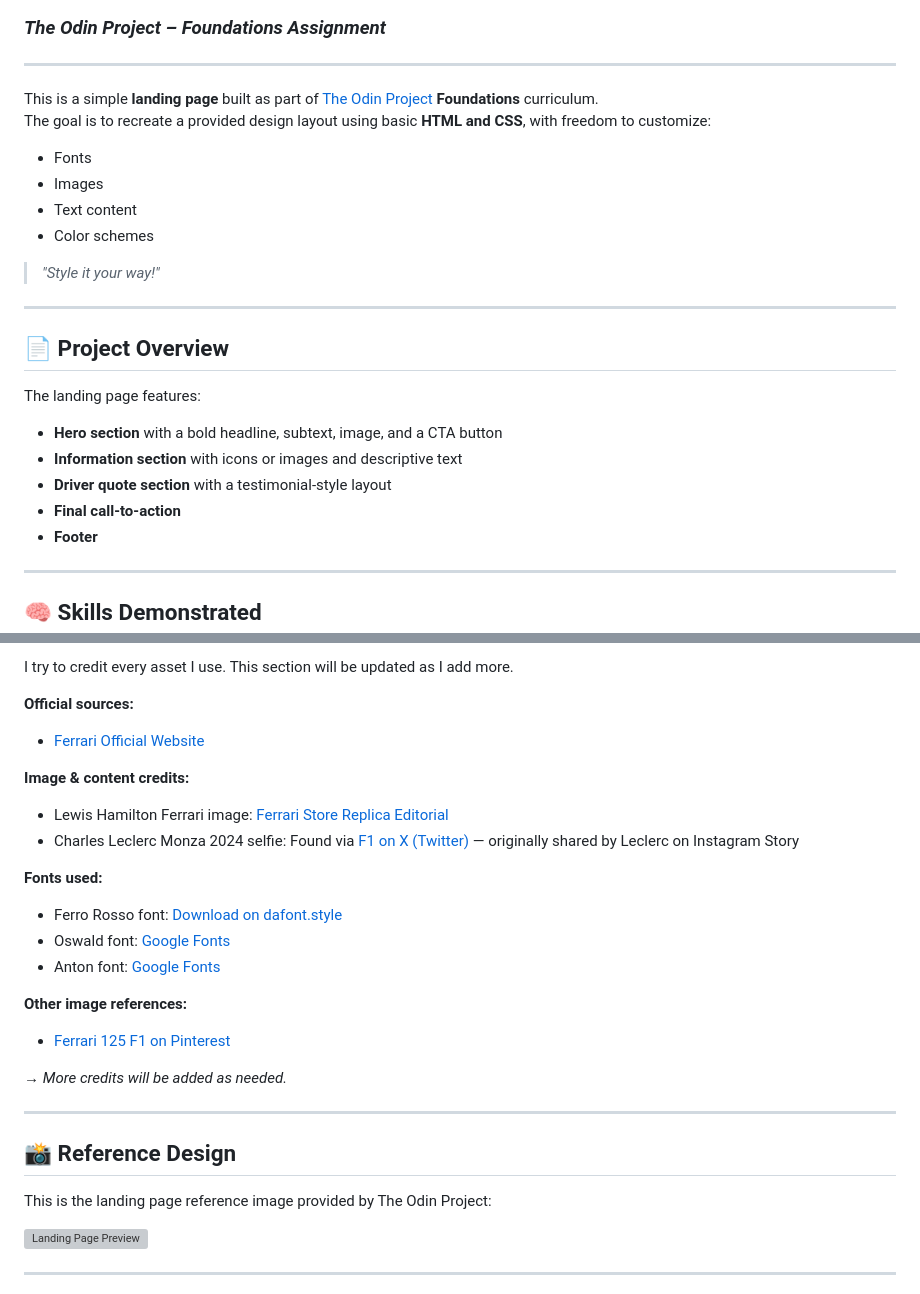
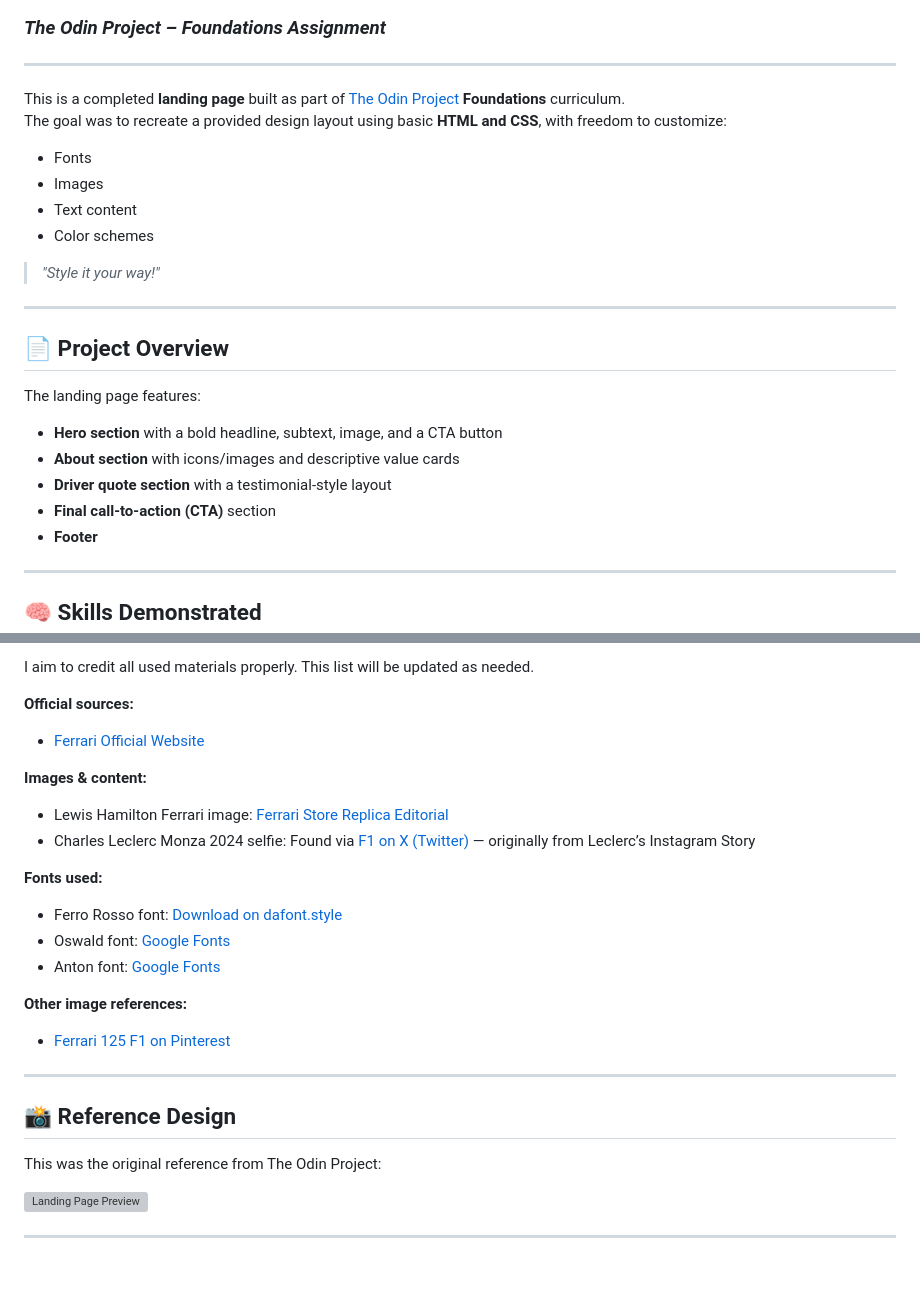
Before and after one commit to Krisnaarji/TOP-Landing-Page, a Markdown page: README.md, 2 parts joined by grey strips. Drawn GitHub-style; blank space fills up the shorter version; grey boxes are pictures that could not be loaded.

```diff
--- a/README.md
+++ b/README.md
@@ -3,13 +3,13 @@
 
 ---
 
-This is a simple **landing page** built as part of [The Odin Project](https://www.theodinproject.com/) **Foundations** curriculum.
-The goal is to recreate a provided design layout using basic **HTML and CSS**, with freedom to customize:
+This is a completed **landing page** built as part of [The Odin Project](https://www.theodinproject.com/) **Foundations** curriculum.
+The goal was to recreate a provided design layout using basic **HTML and CSS**, with freedom to customize:
 
- - Fonts
- - Images
- - Text content
- - Color schemes
+- Fonts
+- Images
+- Text content
+- Color schemes
 
 > _"Style it your way!"_
 
@@ -20,9 +20,9 @@ The goal is to recreate a provided design layout using basic **HTML and CSS**, w
 The landing page features:
 
 - **Hero section** with a bold headline, subtext, image, and a CTA button
-- **Information section** with icons or images and descriptive text
+- **About section** with icons/images and descriptive value cards
 - **Driver quote section** with a testimonial-style layout
-- **Final call-to-action**
+- **Final call-to-action (CTA)** section
 - **Footer**
 
 ---
@@ -119,12 +118,12 @@ It wasn’t required, but I’m proud of solving it anyway.
 
-I try to credit every asset I use. This section will be updated as I add more.
+I aim to credit all used materials properly. This list will be updated as needed.
 
 **Official sources:**
 - [Ferrari Official Website](https://www.ferrari.com/)
 
-**Image & content credits:**
+**Images & content:**
 - Lewis Hamilton Ferrari image: [Ferrari Store Replica Editorial](https://store.ferrari.com/en-ae/editorial-replica-scuderia-ferrari)
-- Charles Leclerc Monza 2024 selfie: Found via [F1 on X (Twitter)](https://x.com/F1/status/1830260240056717534) — originally shared by Leclerc on Instagram Story
+- Charles Leclerc Monza 2024 selfie: Found via [F1 on X (Twitter)](https://x.com/F1/status/1830260240056717534) — originally from Leclerc’s Instagram Story
 
 **Fonts used:**
 - Ferro Rosso font: [Download on dafont.style](https://dafont.style/download/ferro-rosso-font.html)
@@ -134,13 +133,11 @@ I try to credit every asset I use. This section will be updated as I add more.
 **Other image references:**
 - [Ferrari 125 F1 on Pinterest](https://id.pinterest.com/pin/18647785947355183/)
 
-→ *More credits will be added as needed.*
-
 ---
 
-## 📸 Reference Design
+## 📸 **Reference Design**
 
-This is the landing page reference image provided by The Odin Project:
+This was the original reference from The Odin Project:
 
 ![Landing Page Preview](https://cdn.statically.io/gh/TheOdinProject/curriculum/81a5d553f4073e593d23a6ab00d50eef8620796d/foundations/html_css/project/imgs/01.png)
 
```
Also changed, not shown: other parts of README.md (+39 -40 lines).
